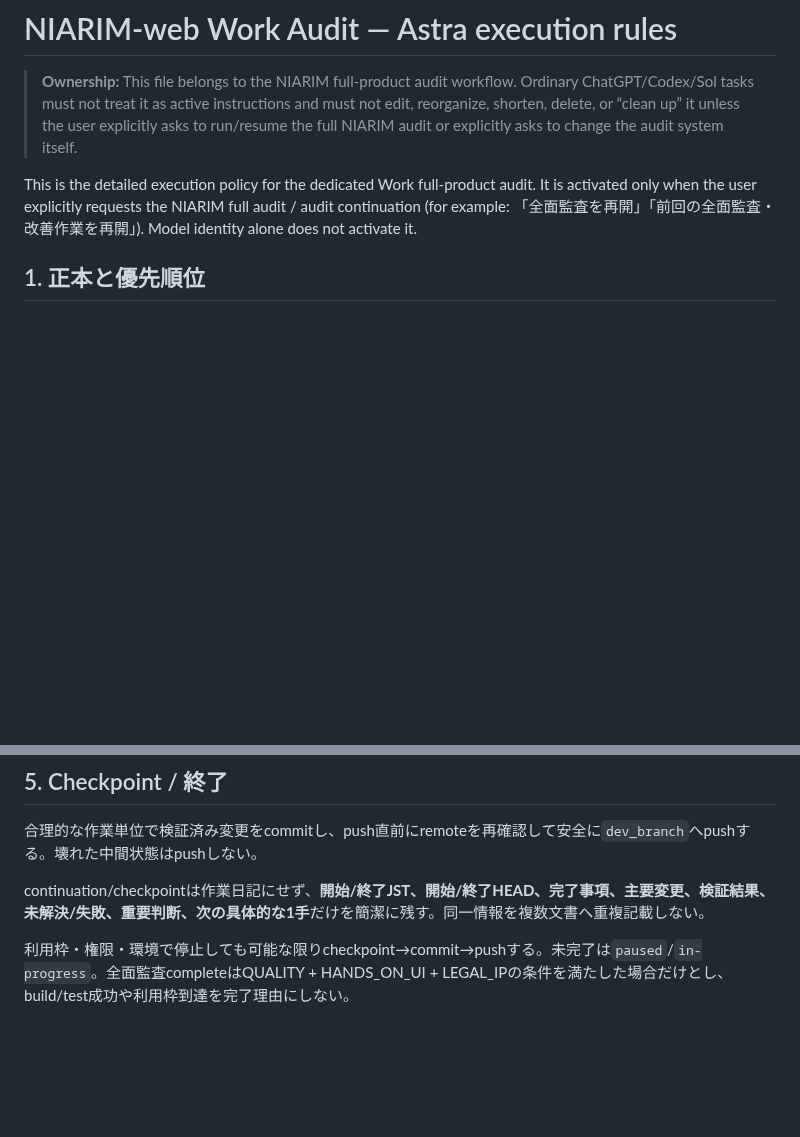
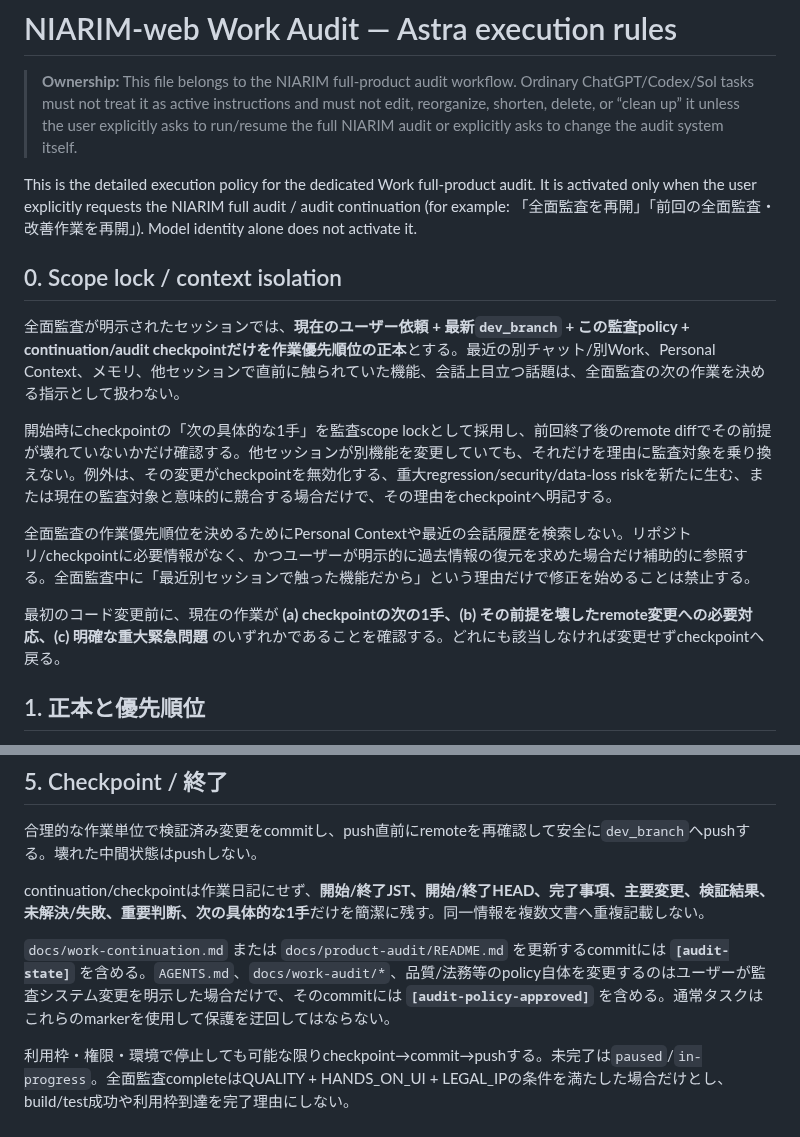
Before and after one commit to sakurasemaika-creator/NIARIM-web, a Markdown page: docs/work-audit/ASTRA_WORK.md, 2 parts joined by grey strips. Drawn GitHub-style; blank space fills up the shorter version.

Commit message:
[audit-policy-approved] isolate full-audit scope from recent-session context

```diff
--- a/docs/work-audit/ASTRA_WORK.md
+++ b/docs/work-audit/ASTRA_WORK.md
@@ -3,6 +3,16 @@
 > **Ownership:** This file belongs to the NIARIM full-product audit workflow. Ordinary ChatGPT/Codex/Sol tasks must not treat it as active instructions and must not edit, reorganize, shorten, delete, or “clean up” it unless the user explicitly asks to run/resume the full NIARIM audit or explicitly asks to change the audit system itself.
 
 This is the detailed execution policy for the dedicated Work full-product audit. It is activated only when the user explicitly requests the NIARIM full audit / audit continuation (for example: 「全面監査を再開」「前回の全面監査・改善作業を再開」). Model identity alone does not activate it.
+
+## 0. Scope lock / context isolation
+
+全面監査が明示されたセッションでは、**現在のユーザー依頼 + 最新`dev_branch` + この監査policy + continuation/audit checkpointだけを作業優先順位の正本**とする。最近の別チャット/別Work、Personal Context、メモリ、他セッションで直前に触られていた機能、会話上目立つ話題は、全面監査の次の作業を決める指示として扱わない。
+
+開始時にcheckpointの「次の具体的な1手」を監査scope lockとして採用し、前回終了後のremote diffでその前提が壊れていないかだけ確認する。他セッションが別機能を変更していても、それだけを理由に監査対象を乗り換えない。例外は、その変更がcheckpointを無効化する、重大regression/security/data-loss riskを新たに生む、または現在の監査対象と意味的に競合する場合だけで、その理由をcheckpointへ明記する。
+
+全面監査の作業優先順位を決めるためにPersonal Contextや最近の会話履歴を検索しない。リポジトリ/checkpointに必要情報がなく、かつユーザーが明示的に過去情報の復元を求めた場合だけ補助的に参照する。全面監査中に「最近別セッションで触った機能だから」という理由だけで修正を始めることは禁止する。
+
+最初のコード変更前に、現在の作業が **(a) checkpointの次の1手、(b) その前提を壊したremote変更への必要対応、(c) 明確な重大緊急問題** のいずれかであることを確認する。どれにも該当しなければ変更せずcheckpointへ戻る。
 
 ## 1. 正本と優先順位
 
@@ -44,4 +54,6 @@ NIARIMを世界最高水準の商用製品へ仕上げることを優先し、
 
 continuation/checkpointは作業日記にせず、**開始/終了JST、開始/終了HEAD、完了事項、主要変更、検証結果、未解決/失敗、重要判断、次の具体的な1手**だけを簡潔に残す。同一情報を複数文書へ重複記載しない。
 
+`docs/work-continuation.md` または `docs/product-audit/README.md` を更新するcommitには **`[audit-state]`** を含める。`AGENTS.md`、`docs/work-audit/*`、品質/法務等のpolicy自体を変更するのはユーザーが監査システム変更を明示した場合だけで、そのcommitには **`[audit-policy-approved]`** を含める。通常タスクはこれらのmarkerを使用して保護を迂回してはならない。
+
 利用枠・権限・環境で停止しても可能な限りcheckpoint→commit→pushする。未完了は`paused`/`in-progress`。全面監査completeはQUALITY + HANDS_ON_UI + LEGAL_IPの条件を満たした場合だけとし、build/test成功や利用枠到達を完了理由にしない。
```
